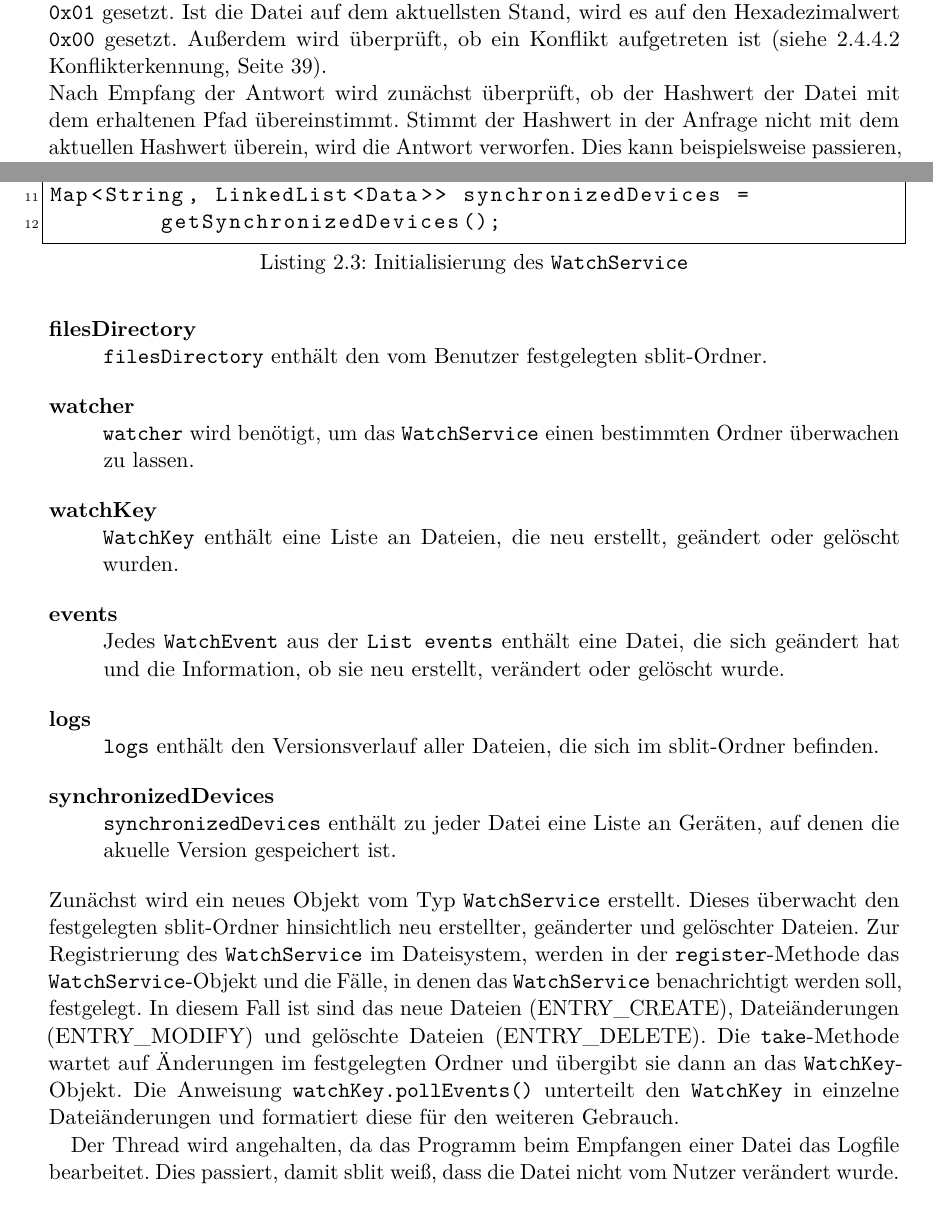
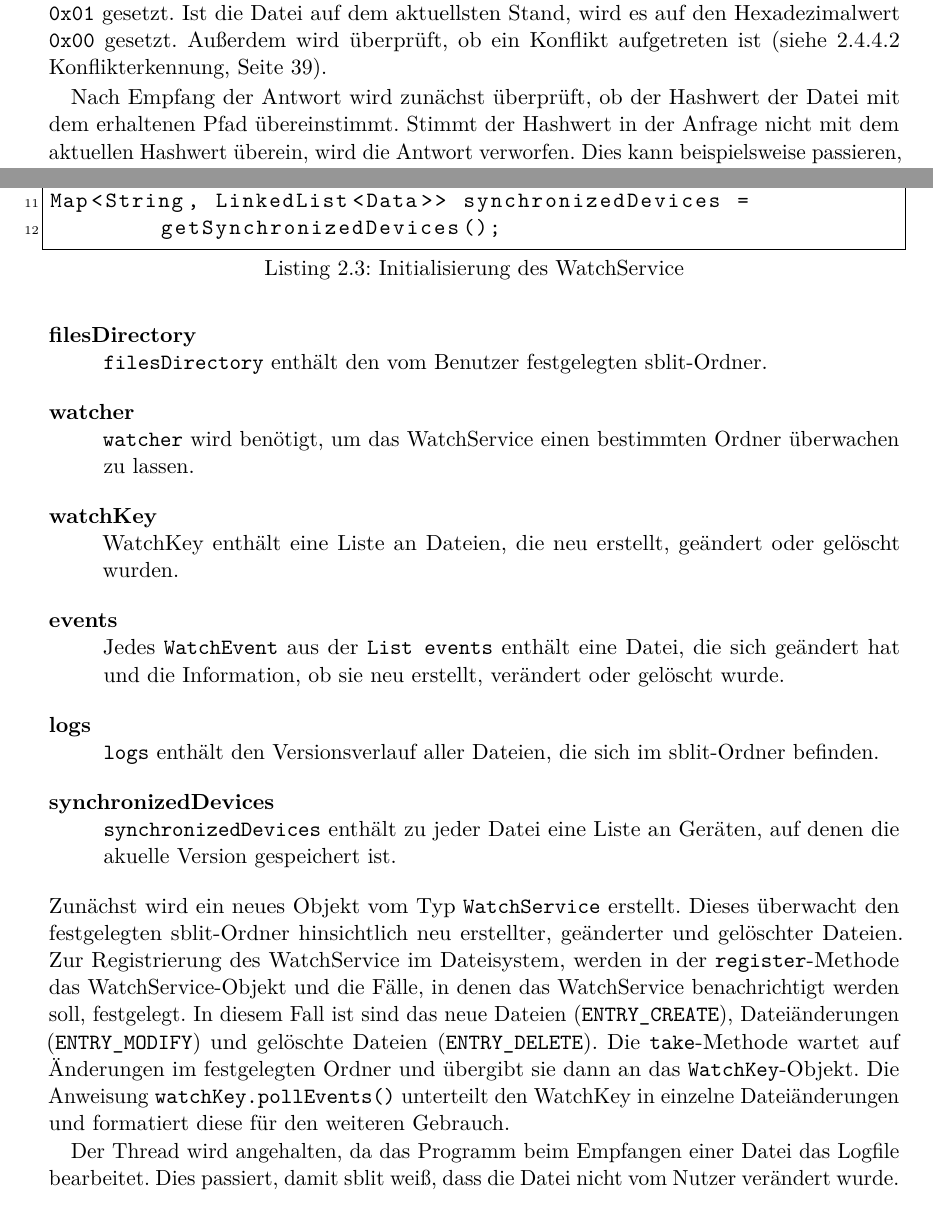
Before and after one commit to sblit/project, a LaTeX thesis (diplomarbeit/diplomarbeit.tex, which reads diplomarbeit/content/sblit_dateiverarbeitung.tex, diplomarbeit/content/sblit_glossary.tex, diplomarbeit/content/sblit_kommunikation.tex): two parts of pages 50 and 54 of 163, joined at a grey line, cut so that both start at the same text. Compiled offline with pdfLaTeX.

Commit message:
layout changes

```diff
--- a/diplomarbeit/content/sblit_dateiverarbeitung.tex
+++ b/diplomarbeit/content/sblit_dateiverarbeitung.tex
@@ -40,7 +40,7 @@ Map<String, LinkedList<Data>> synchronizedDevices =
 	\descriptionitem{synchronizedDevices}
 	\code{synchronizedDevices} enthält zu jeder Datei eine Liste an Geräten, auf denen die akuelle Version gespeichert ist.
 \end{description}
-Zunächst wird ein neues Objekt vom Typ \code{\gls{watchservice}} erstellt. Dieses überwacht den festgelegten \sblit-Ordner hinsichtlich neu erstellter, geänderter und gelöschter Dateien. Zur Registrierung des \gls{watchservice} im Dateisystem, werden in der \code{register}-Methode das \gls{watchservice}-Objekt und die Fälle, in denen das \gls{watchservice} benachrichtigt werden soll, festgelegt. In diesem Fall ist sind das neue Dateien (ENTRY\_CREATE), Dateiänderungen (ENTRY\_MODIFY) und gelöschte Dateien (ENTRY\_DELETE). Die \code{take}-Methode wartet auf Änderungen im festgelegten Ordner und übergibt sie dann an das \code{\gls{watchkey}}-Objekt. Die Anweisung \code{watchKey.pollEvents()} unterteilt den \gls{watchkey} in einzelne Dateiänderungen und formatiert diese für den weiteren Gebrauch.
+Zunächst wird ein neues Objekt vom Typ \code{\gls{watchservice}} erstellt. Dieses überwacht den festgelegten \sblit-Ordner hinsichtlich neu erstellter, geänderter und gelöschter Dateien. Zur Registrierung des \gls{watchservice} im Dateisystem, werden in der \code{register}-Methode das \gls{watchservice}-Objekt und die Fälle, in denen das \gls{watchservice} benachrichtigt werden soll, festgelegt. In diesem Fall ist sind das neue Dateien (\code{ENTRY\_CREATE}), Dateiänderungen (\code{ENTRY\_MODIFY}) und gelöschte Dateien (\code{ENTRY\_DELETE}). Die \code{take}-Methode wartet auf Änderungen im festgelegten Ordner und übergibt sie dann an das \code{\gls{watchkey}}-Objekt. Die Anweisung \code{watchKey.pollEvents()} unterteilt den \gls{watchkey} in einzelne Dateiänderungen und formatiert diese für den weiteren Gebrauch.
 
 Der Thread wird angehalten, da das Programm beim Empfangen einer Datei das Logfile bearbeitet. Dies passiert, damit \sblit weiß, dass die Datei nicht vom Nutzer verändert wurde. \\ \\
 \javalisting
--- a/diplomarbeit/content/sblit_glossary.tex
+++ b/diplomarbeit/content/sblit_glossary.tex
@@ -51,11 +51,11 @@
 	description={Eine \gls{filedel} an ein Partnergerät \referenz{Partnergerät} oder von einem Partnergerät}
 }
 \newglossaryentry{watchservice}{
-	name=\code{WatchService},
+	name=WatchService,
 	description={Eine Schnittstelle zum Filesystem, welche benachrichtigt wird, wenn sich eine Datei in einem bestimmten Ordner ändert}
 }
 \newglossaryentry{watchkey}{
-	name=\code{WatchKey},
+	name=WatchKey,
 	description={Ein Objekt, das vom \gls{watchservice} erstellt wird, wenn sich etwas in dem zu überwachenden Ordner ändert}
 }
 %\newacronym[see={[Glossar:]{authreq}}]{authreq}{AuthReq}{Authenticity Request\glsadd{authreq}}
--- a/diplomarbeit/content/sblit_kommunikation.tex
+++ b/diplomarbeit/content/sblit_kommunikation.tex
@@ -110,7 +110,8 @@ Bevor Gerät A eine Datei an Gerät B sendet, muss es zunächst eine Dateianfrag
 	\descriptionitem{Hash}
 		Hier wird noch einmal der letzte Hash des Versionsverlaufs der Dateianfrage verschickt, um sicherzustellen, dass die Datei in der Zwischenzeit nicht geändert wurde.
 \end{description}
-Nach Empfang der Dateianfrage wird zunächst geprüft, ob die Datei vorhanden und aktuell ist. Ist die lokale Datei nicht aktuell, wird das Need-Flag, auf den Hexadezimalwert \code{0x01} gesetzt. Ist die Datei auf dem aktuellsten Stand, wird es auf den Hexadezimalwert \code{0x00} gesetzt. Außerdem wird überprüft, ob ein Konflikt aufgetreten ist \referenz{Konflikterkennung}.\\
+Nach Empfang der Dateianfrage wird zunächst geprüft, ob die Datei vorhanden und aktuell ist. Ist die lokale Datei nicht aktuell, wird das Need-Flag, auf den Hexadezimalwert \code{0x01} gesetzt. Ist die Datei auf dem aktuellsten Stand, wird es auf den Hexadezimalwert \code{0x00} gesetzt. Außerdem wird überprüft, ob ein Konflikt aufgetreten ist \referenz{Konflikterkennung}.
+
 Nach Empfang der Antwort wird zunächst überprüft, ob der Hashwert der Datei mit dem erhaltenen Pfad übereinstimmt. Stimmt der Hashwert in der Anfrage nicht mit dem aktuellen Hashwert überein, wird die Antwort verworfen. Dies kann beispielsweise passieren, wenn in der Zwischenzeit eine neuere Version der Datei erzeugt wurde. Stimmt dieser jedoch überein, kann die Datei nun im nächsten Schritt verschickt werden.
 
 \subsubsection{\gls{filemsg}}
```
Also changed, not shown: diplomarbeit/content/sblit_konfiguration.tex (+2 -1 lines).
